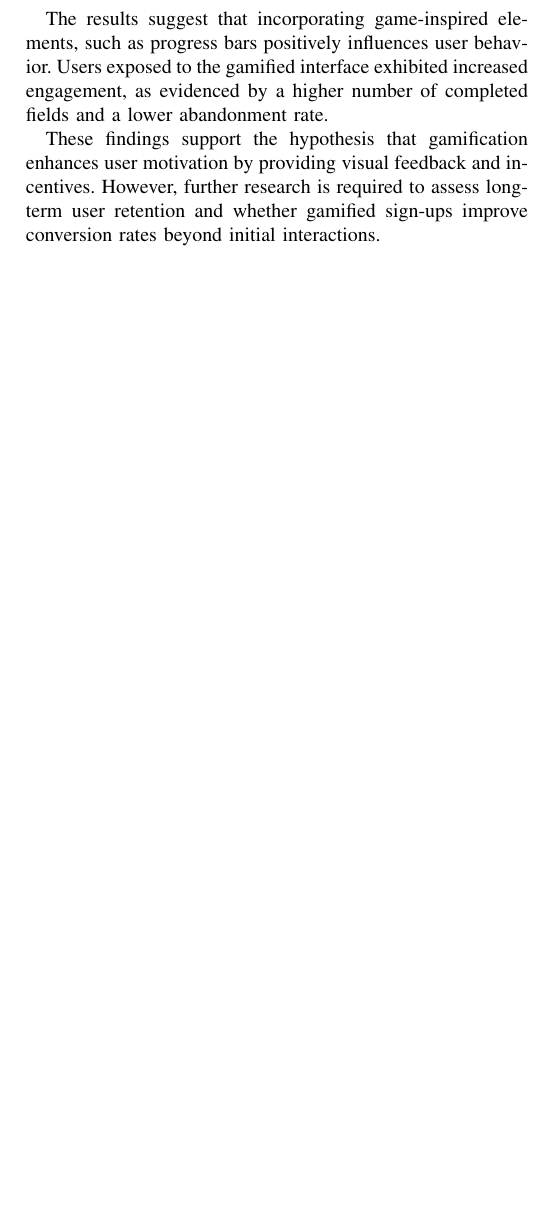
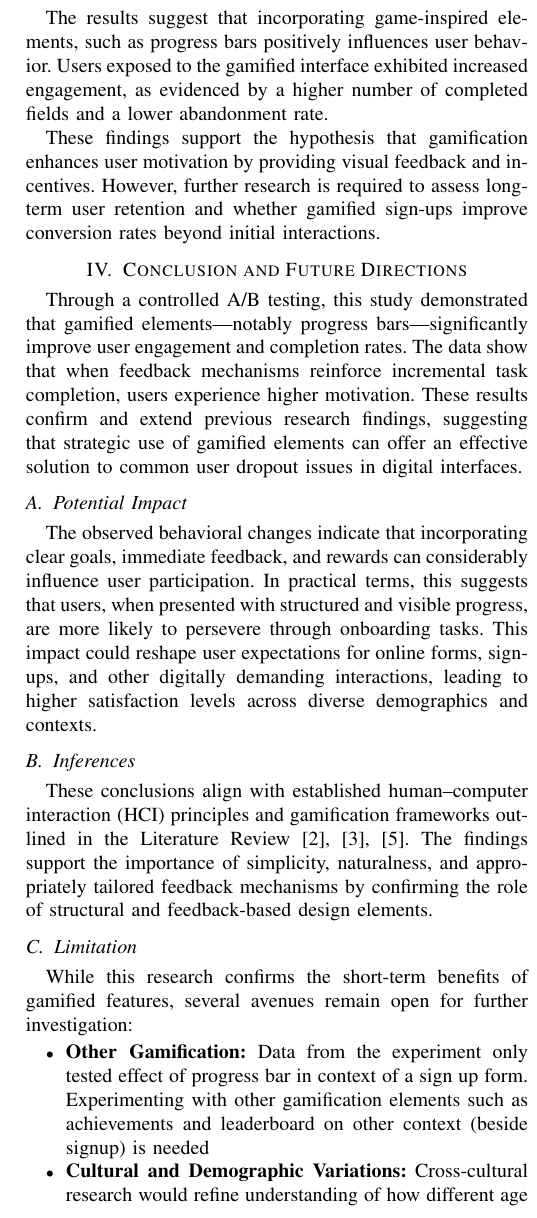
Before and after one commit to SuhJae/gamification, a LaTeX paper (The Role of Gamification in UX Design.tex): part of one column of page 5 of 5, cut so that both start at the same text, the shorter picture padded with empty space. Compiled offline with pdfLaTeX.

Commit message:
Added conclusion section

```diff
--- a/The Role of Gamification in UX Design.tex
+++ b/The Role of Gamification in UX Design.tex
@@ -164,7 +164,22 @@ The results suggest that incorporating game-inspired elements, such as progress
 
 These findings support the hypothesis that gamification enhances user motivation by providing visual feedback and incentives. However, further research is required to assess long-term user retention and whether gamified sign-ups improve conversion rates beyond initial interactions.
 
+\section{Conclusion and Future Directions}
 
+Through a controlled A/B testing, this study demonstrated that gamified elements---notably progress bars---significantly improve user engagement and completion rates. The data show that when feedback mechanisms reinforce incremental task completion, users experience higher motivation. These results confirm and extend previous research findings, suggesting that strategic use of gamified elements can offer an effective solution to common user dropout issues in digital interfaces.
+
+\subsection{Potential Impact}
+The observed behavioral changes indicate that incorporating clear goals, immediate feedback, and rewards can considerably influence user participation. In practical terms, this suggests that users, when presented with structured and visible progress, are more likely to persevere through onboarding tasks. This impact could reshape user expectations for online forms, sign-ups, and other digitally demanding interactions, leading to higher satisfaction levels across diverse demographics and contexts.
+
+\subsection{Inferences}
+These conclusions align with established human--computer interaction (HCI) principles and gamification frameworks outlined in the Literature Review \cite{cai2009, clanton1998, deliu2017}. The findings support the importance of simplicity, naturalness, and appropriately tailored feedback mechanisms by confirming the role of structural and feedback-based design elements.
+
+\subsection{Limitation}
+While this research confirms the short-term benefits of gamified features, several avenues remain open for further investigation:
+\begin{itemize}
+    \item \textbf{Other Gamification:} Data from the experiment only tested effect of progress bar in context of a sign up form. Experimenting with other gamification elements such as achievements and leaderboard on other context (beside signup) is needed
+    \item \textbf{Cultural and Demographic Variations:} Cross-cultural research would refine understanding of how different age groups and cultural backgrounds respond to gamified features, ensuring broad applicability.
+\end{itemize}
 
 
 \begin{thebibliography}{00}
```
Also changed, not shown: The Role of Gamification in UX Design.pdf, The Role of Gamification in UX Design.tex (2 more changed lines), 2 other files.
